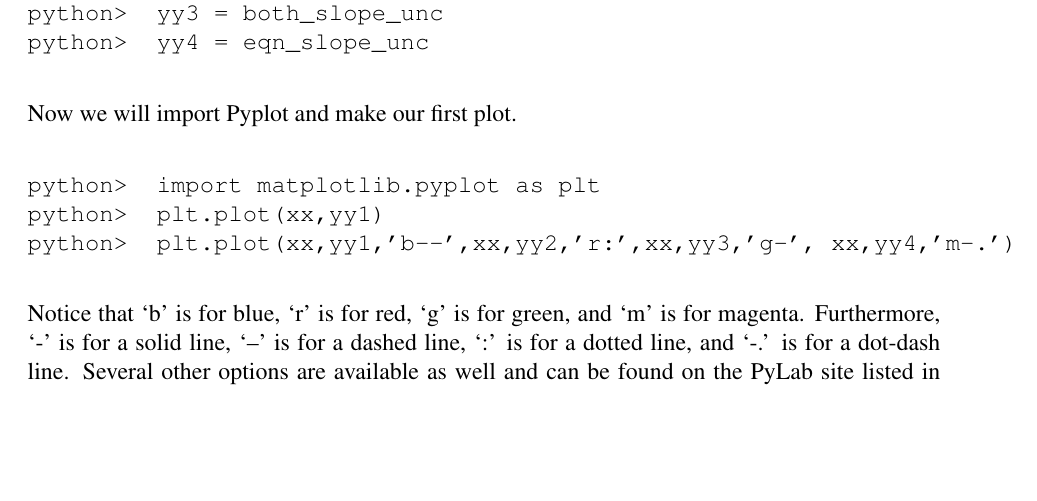
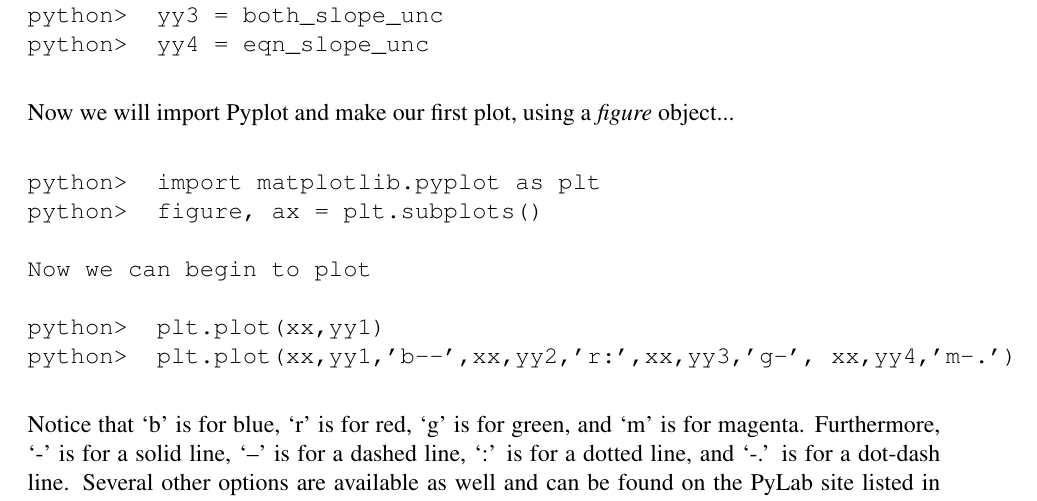
Before and after one commit to staceybright/training-library, a LaTeX thesis (document/training.tex, which reads document/pylab.tex): part of page 29 of 53, cut so that both start at the same text, the shorter picture padded with empty space. Compiled offline with pdfLaTeX; a LaTeX package or settings file that is missing is left out.

Commit message:
Edits to Pyplot section (#3) of document, as well as Notebook

```diff
--- a/document/pylab.tex
+++ b/document/pylab.tex
@@ -39,10 +39,15 @@ plotting process clear, we will assign short names.
 \pytab yy4 = eqn_slope_unc
 \end{alltt}
 
-Now we will import Pyplot and make our first plot.
+Now we will import Pyplot and make our first plot, using a \textit{figure}
+object...
 
 \begin{alltt}
 \pytab import matplotlib.pyplot as plt
+\pytab figure, ax = plt.subplots()
+
+Now we can begin to plot
+
 \pytab plt.plot(xx,yy1)
 \pytab plt.plot(xx,yy1,'b--',xx,yy2,'r:',xx,yy3,'g-', xx,yy4,'m-.')
 \end{alltt}
```
Also changed, not shown: Notebooks/Test.pdf (added), document/training.pdf, document/pylab.tex (2 more changed lines), 3 other files.
